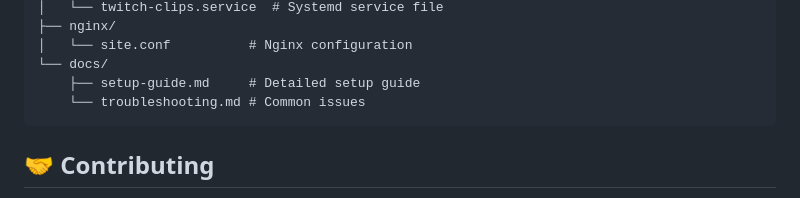
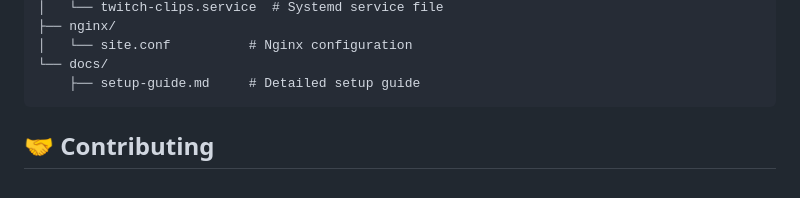
Before and after one commit to BigChiefRick/twitch-clips-local-player, a Markdown page: README.md, the part around the change. Drawn GitHub-style.

````diff
--- a/README.md
+++ b/README.md
@@ -216,7 +216,6 @@ twitch-clips-local-player/
 │   └── site.conf          # Nginx configuration
 └── docs/
     ├── setup-guide.md     # Detailed setup guide
-    └── troubleshooting.md # Common issues
 ```
 
 ## 🤝 Contributing
````
